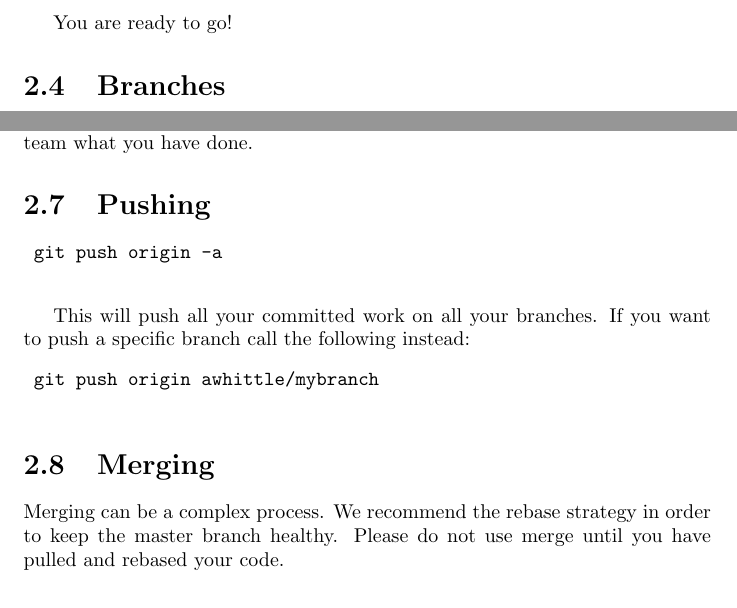
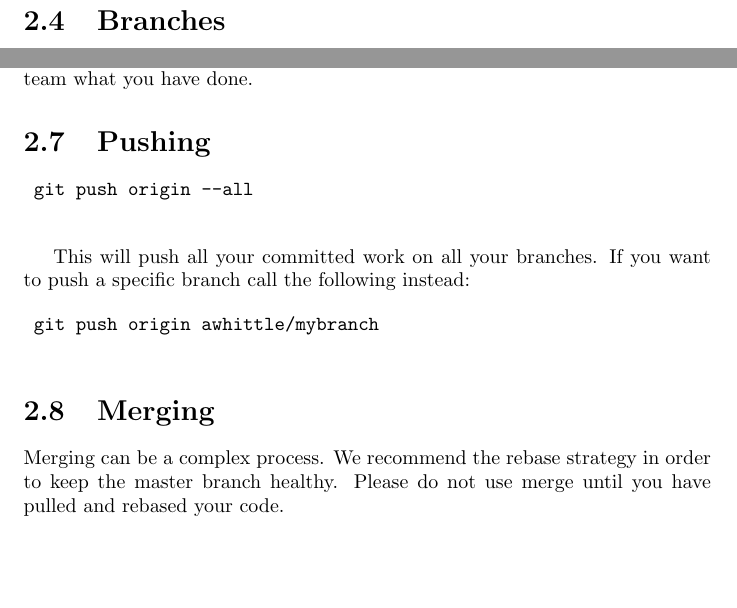
Before and after one commit to CMPUT301W16T12/ProjectFive, a LaTeX document (doc/Team Doc/C301_teamdoc.tex): two parts of pages 5 and 6 of 6, joined at a grey line, cut at the place of the change, the shorter picture padded with empty space. Compiled offline with pdfLaTeX.

Commit message:
DOC: Fixed a git push command

```diff
--- a/doc/Team Doc/C301_teamdoc.tex
+++ b/doc/Team Doc/C301_teamdoc.tex
@@ -81,7 +81,7 @@
 	git clone exampleurl.git
 	\end{verbatim}
 
-	You are ready to go!
+	% You are ready to go!
 
 	\section{Branches}
 
@@ -148,7 +148,7 @@
 	\section{Pushing}
 
 	\begin{verbatim}
-	git push origin -a
+	git push origin --all
 	\end{verbatim}
 
 	This will push all your committed work on all your branches.  If you want to push a specific branch call the following instead:
```
Also changed, not shown: doc/Team Doc/C301_teamdoc.pdf, doc/Team Doc/C301_teamdoc.tex (4 more changed lines).
